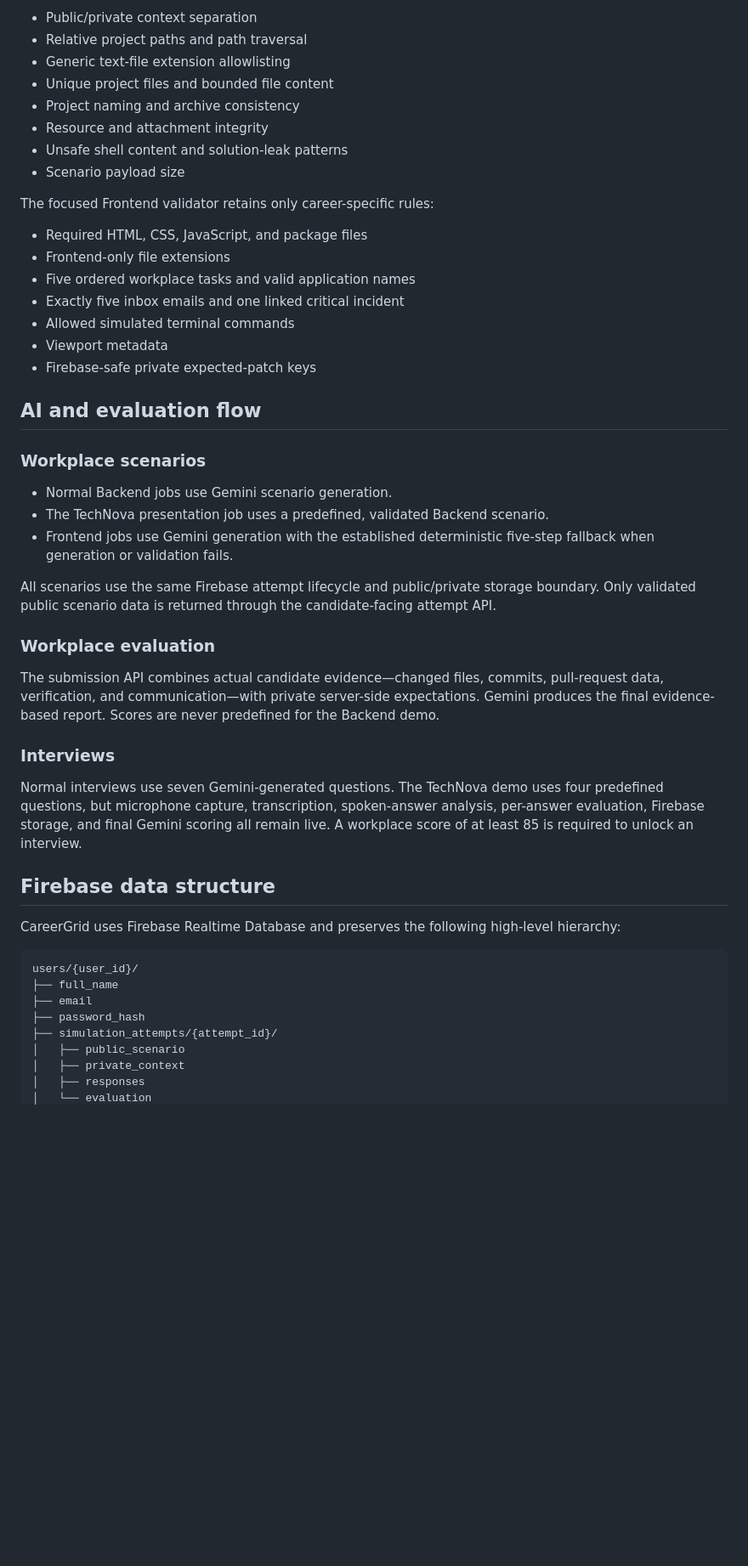
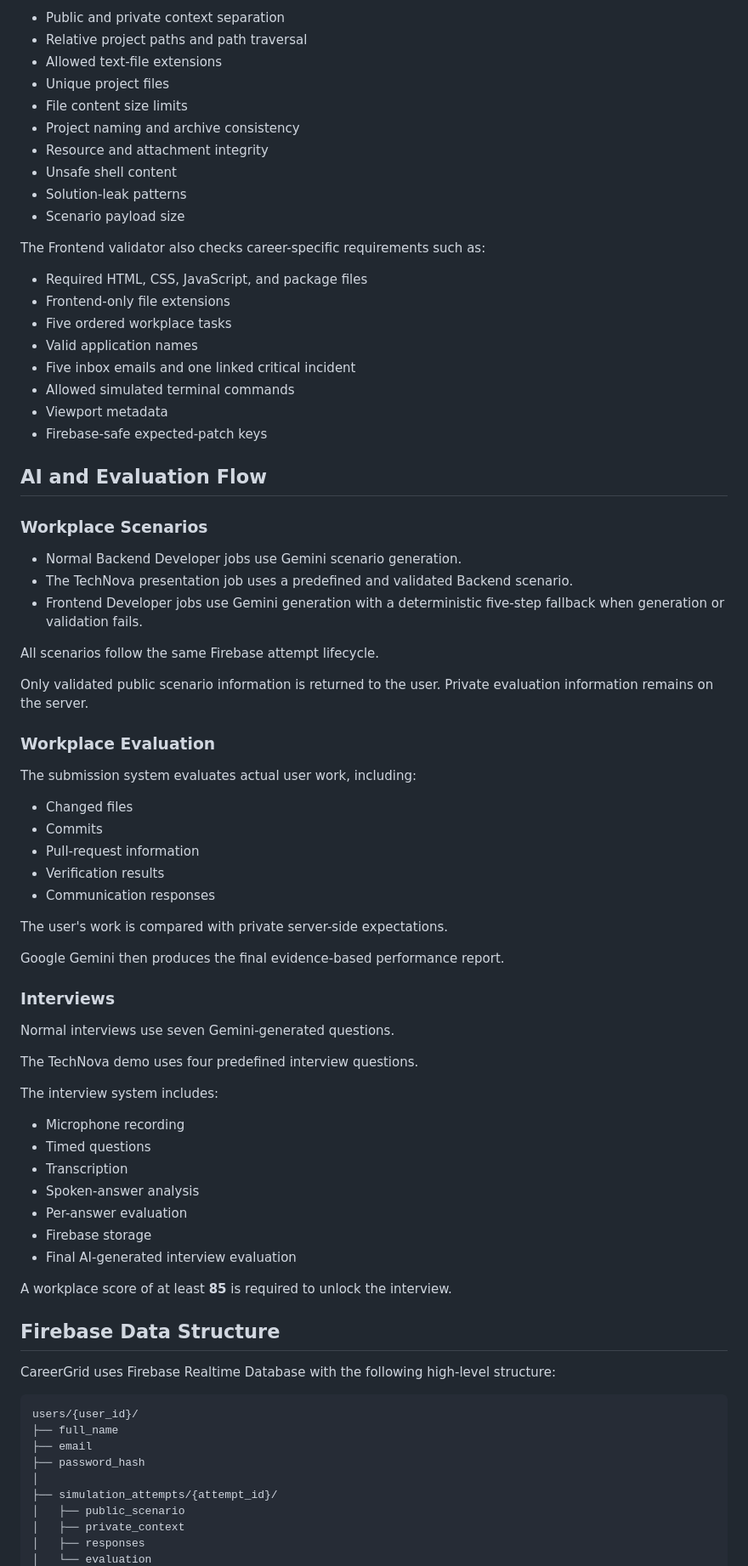
Before and after one commit to jana-salman/CareerGrid, a Markdown page: README.md, the part around one of its changes. Shown at 85% size. Drawn GitHub-style; blank space fills up the shorter version.

Commit message:
Finalize README and environment setup

````diff
--- a/README.md
+++ b/README.md
@@ -134,61 +156,80 @@ The shared validator protects:
 
-- Public/private context separation
-- Relative project paths and path traversal
-- Generic text-file extension allowlisting
-- Unique project files and bounded file content
-- Project naming and archive consistency
-- Resource and attachment integrity
-- Unsafe shell content and solution-leak patterns
-- Scenario payload size
+* Public and private context separation
+* Relative project paths and path traversal
+* Allowed text-file extensions
+* Unique project files
+* File content size limits
+* Project naming and archive consistency
+* Resource and attachment integrity
+* Unsafe shell content
+* Solution-leak patterns
+* Scenario payload size
 
-The focused Frontend validator retains only career-specific rules:
+The Frontend validator also checks career-specific requirements such as:
 
-- Required HTML, CSS, JavaScript, and package files
-- Frontend-only file extensions
-- Five ordered workplace tasks and valid application names
-- Exactly five inbox emails and one linked critical incident
-- Allowed simulated terminal commands
-- Viewport metadata
-- Firebase-safe private expected-patch keys
+* Required HTML, CSS, JavaScript, and package files
+* Frontend-only file extensions
+* Five ordered workplace tasks
+* Valid application names
+* Five inbox emails and one linked critical incident
+* Allowed simulated terminal commands
+* Viewport metadata
+* Firebase-safe expected-patch keys
 
-## AI and evaluation flow
+## AI and Evaluation Flow
 
-### Workplace scenarios
+### Workplace Scenarios
 
-- Normal Backend jobs use Gemini scenario generation.
-- The TechNova presentation job uses a predefined, validated Backend scenario.
-- Frontend jobs use Gemini generation with the established deterministic
-  five-step fallback when generation or validation fails.
+* Normal Backend Developer jobs use Gemini scenario generation.
+* The TechNova presentation job uses a predefined and validated Backend scenario.
+* Frontend Developer jobs use Gemini generation with a deterministic five-step fallback when generation or validation fails.
 
-All scenarios use the same Firebase attempt lifecycle and public/private
-storage boundary. Only validated public scenario data is returned through the
-candidate-facing attempt API.
+All scenarios follow the same Firebase attempt lifecycle.
 
-### Workplace evaluation
+Only validated public scenario information is returned to the user. Private evaluation information remains on the server.
 
-The submission API combines actual candidate evidence—changed files, commits,
-pull-request data, verification, and communication—with private server-side
-expectations. Gemini produces the final evidence-based report. Scores are never
-predefined for the Backend demo.
+### Workplace Evaluation
+
+The submission system evaluates actual user work, including:
+
+* Changed files
+* Commits
+* Pull-request information
+* Verification results
+* Communication responses
+
+The user's work is compared with private server-side expectations.
+
+Google Gemini then produces the final evidence-based performance report.
 
 ### Interviews
 
-Normal interviews use seven Gemini-generated questions. The TechNova demo uses
-four predefined questions, but microphone capture, transcription, spoken-answer
-analysis, per-answer evaluation, Firebase storage, and final Gemini scoring all
-remain live. A workplace score of at least 85 is required to unlock an
-interview.
+Normal interviews use seven Gemini-generated questions.
 
-## Firebase data structure
+The TechNova demo uses four predefined interview questions.
 
-CareerGrid uses Firebase Realtime Database and preserves the following
-high-level hierarchy:
+The interview system includes:
+
+* Microphone recording
+* Timed questions
+* Transcription
+* Spoken-answer analysis
+* Per-answer evaluation
+* Firebase storage
+* Final AI-generated interview evaluation
+
+A workplace score of at least **85** is required to unlock the interview.
+
+## Firebase Data Structure
+
+CareerGrid uses Firebase Realtime Database with the following high-level structure:
 
 ```text
 users/{user_id}/
 ├── full_name
 ├── email
 ├── password_hash
+│
 ├── simulation_attempts/{attempt_id}/
 │   ├── public_scenario
 │   ├── private_context
````
Also changed, not shown: other parts of README.md (+235 -124 lines).
